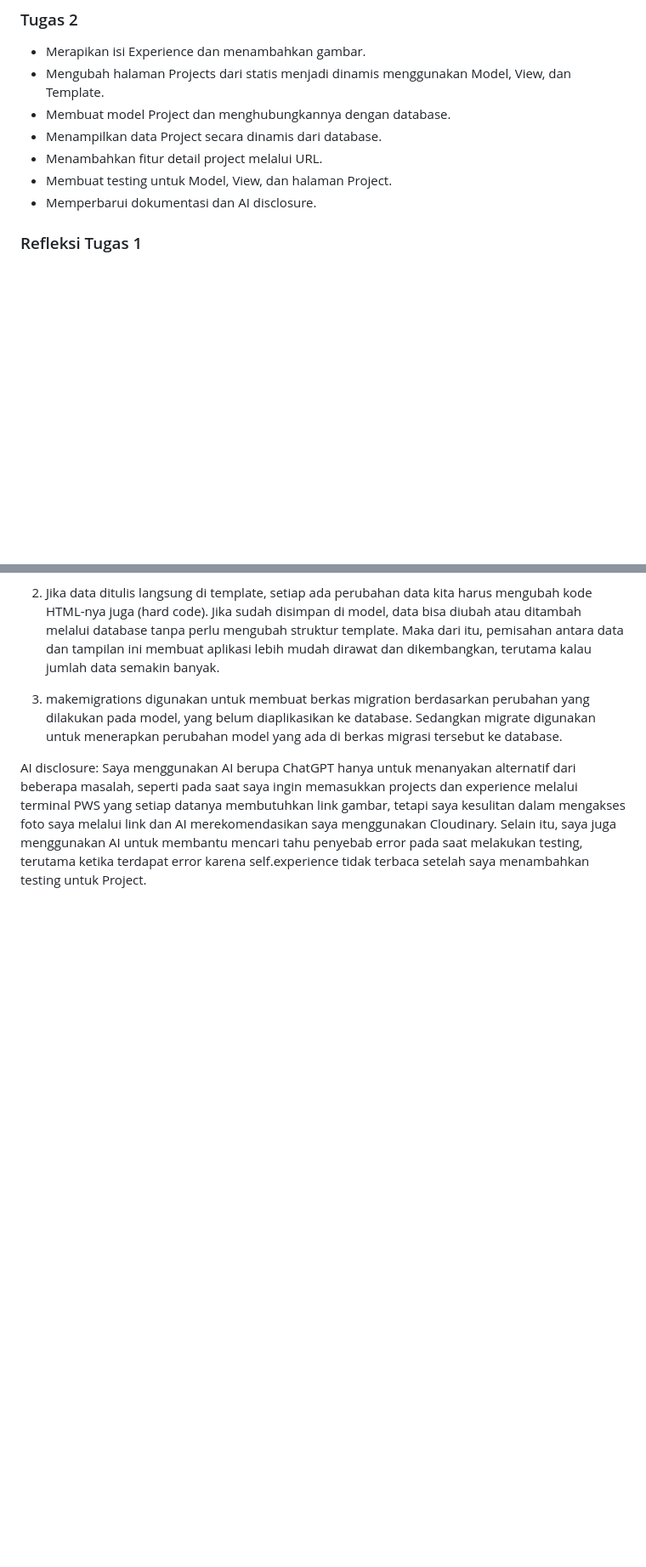
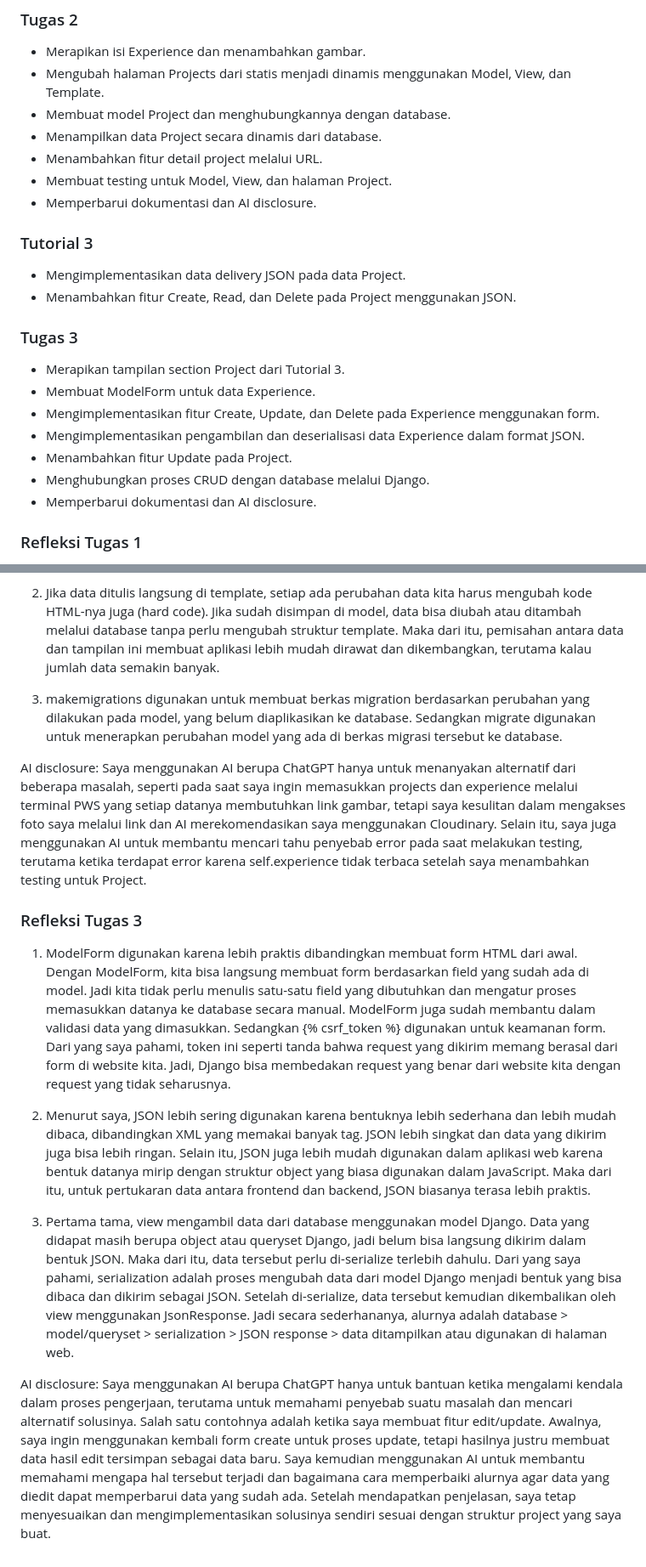
Before and after one commit to rachelinmiyuki/myportofolio, a Markdown page: README.md, 2 parts joined by grey strips. Shown at 85% size. Rendered like a GitHub page; blank space fills up the shorter version.

```diff
--- a/README.md
+++ b/README.md
@@ -105,6 +118,21 @@ http://localhost:8000/
 - Membuat testing untuk Model, View, dan halaman Project.
 - Memperbarui dokumentasi dan AI disclosure.
 
+### Tutorial 3
+
+- Mengimplementasikan data delivery JSON pada data Project.
+- Menambahkan fitur Create, Read, dan Delete pada Project menggunakan JSON.
+
+### Tugas 3
+
+- Merapikan tampilan section Project dari Tutorial 3.
+- Membuat ModelForm untuk data Experience.
+- Mengimplementasikan fitur Create, Update, dan Delete pada Experience menggunakan form.
+- Mengimplementasikan pengambilan dan deserialisasi data Experience dalam format JSON.
+- Menambahkan fitur Update pada Project.
+- Menghubungkan proses CRUD dengan database melalui Django.
+- Memperbarui dokumentasi dan AI disclosure.
+
 
 ### Refleksi Tugas 1
 
@@ -125,3 +153,12 @@ AI disclosure: saya menggunakan AI berupa ChatGPT hanya untuk membantu saya dala
 3. makemigrations digunakan untuk membuat berkas migration berdasarkan perubahan yang dilakukan pada model, yang belum diaplikasikan ke database. Sedangkan migrate digunakan untuk menerapkan perubahan model yang ada di berkas migrasi tersebut ke database.
 
 AI disclosure: Saya menggunakan AI berupa ChatGPT hanya untuk menanyakan alternatif dari beberapa masalah, seperti pada saat saya ingin memasukkan projects dan experience melalui terminal PWS yang setiap datanya membutuhkan link gambar, tetapi saya kesulitan dalam mengakses foto saya melalui link dan AI merekomendasikan saya menggunakan Cloudinary. Selain itu, saya juga menggunakan AI untuk membantu mencari tahu penyebab error pada saat melakukan testing, terutama ketika terdapat error karena self.experience tidak terbaca setelah saya menambahkan testing untuk Project.
+
+### Refleksi Tugas 3
+1. ModelForm digunakan karena lebih praktis dibandingkan membuat form HTML dari awal. Dengan ModelForm, kita bisa langsung membuat form berdasarkan field yang sudah ada di model. Jadi kita tidak perlu menulis satu-satu field yang dibutuhkan dan mengatur proses memasukkan datanya ke database secara manual. ModelForm juga sudah membantu dalam validasi data yang dimasukkan. Sedangkan {% csrf_token %} digunakan untuk keamanan form. Dari yang saya pahami, token ini seperti tanda bahwa request yang dikirim memang berasal dari form di website kita. Jadi, Django bisa membedakan request yang benar dari website kita dengan request yang tidak seharusnya.
+
+2. Menurut saya, JSON lebih sering digunakan karena bentuknya lebih sederhana dan lebih mudah dibaca, dibandingkan XML yang memakai banyak tag. JSON lebih singkat dan data yang dikirim juga bisa lebih ringan. Selain itu, JSON juga lebih mudah digunakan dalam aplikasi web karena bentuk datanya mirip dengan struktur object yang biasa digunakan dalam JavaScript. Maka dari itu, untuk pertukaran data antara frontend dan backend, JSON biasanya terasa lebih praktis.
+
+3. Pertama tama, view mengambil data dari database menggunakan model Django. Data yang didapat masih berupa object atau queryset Django, jadi belum bisa langsung dikirim dalam bentuk JSON. Maka dari itu, data tersebut perlu di-serialize terlebih dahulu. Dari yang saya pahami, serialization adalah proses mengubah data dari model Django menjadi bentuk yang bisa dibaca dan dikirim sebagai JSON. Setelah di-serialize, data tersebut kemudian dikembalikan oleh view menggunakan JsonResponse. Jadi secara sederhananya, alurnya adalah database > model/queryset > serialization > JSON response > data ditampilkan atau digunakan di halaman web.
+
+AI disclosure: Saya menggunakan AI berupa ChatGPT hanya untuk bantuan ketika mengalami kendala dalam proses pengerjaan, terutama untuk memahami penyebab suatu masalah dan mencari alternatif solusinya. Salah satu contohnya adalah ketika saya membuat fitur edit/update. Awalnya, saya ingin menggunakan kembali form create untuk proses update, tetapi hasilnya justru membuat data hasil edit tersimpan sebagai data baru. Saya kemudian menggunakan AI untuk membantu memahami mengapa hal tersebut terjadi dan bagaimana cara memperbaiki alurnya agar data yang diedit dapat memperbarui data yang sudah ada. Setelah mendapatkan penjelasan, saya tetap menyesuaikan dan mengimplementasikan solusinya sendiri sesuai dengan struktur project yang saya buat.
```
Also changed, not shown: other parts of README.md (+14 -1 lines).
